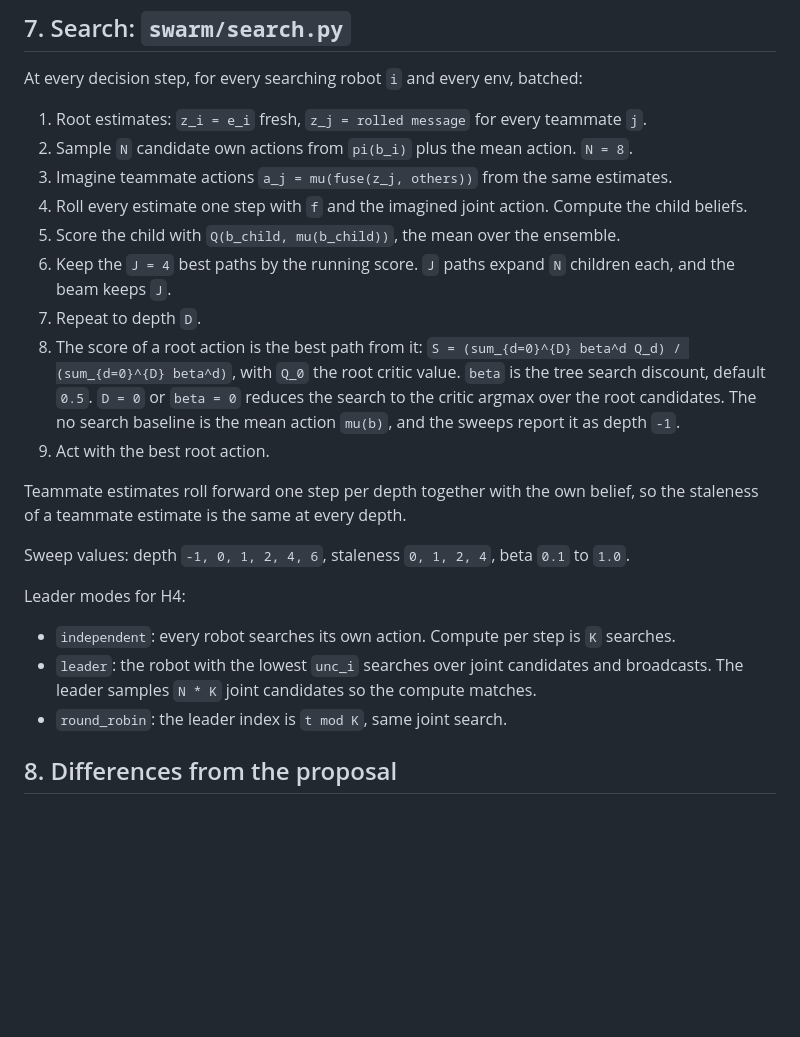
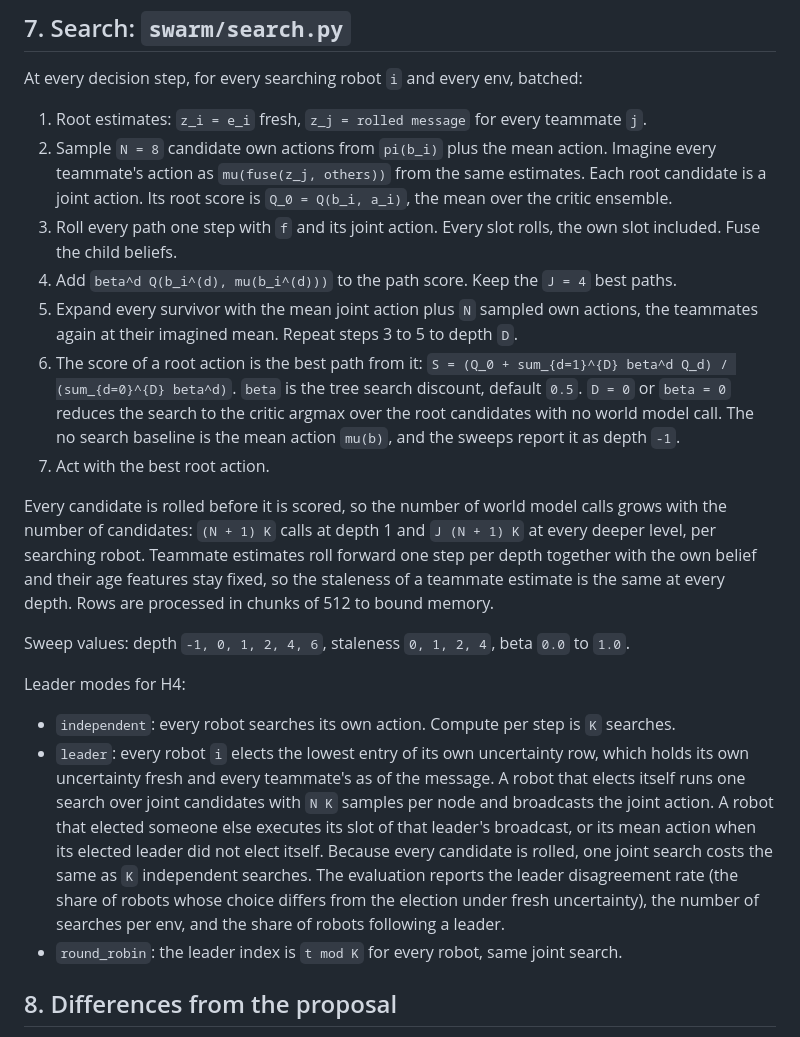
Before and after one commit to munishbp/qwm_robotics, a Markdown page: docs/design.md, the part around the change. Rendered like a GitHub page; blank space fills up the shorter version.

Commit message:
Describe the reviewed search procedure and the leader election in the design
Co-Authored-By: Claude Fable 5.1 <noreply@anthropic.com>
Claude-Session: https://claude.ai/code/session_01EuXCL8y4RNQPEXE4qH3PkH

```diff
--- a/docs/design.md
+++ b/docs/design.md
@@ -230,31 +230,41 @@ One update:
 At every decision step, for every searching robot `i` and every env, batched:
 
 1. Root estimates: `z_i = e_i` fresh, `z_j = rolled message` for every teammate `j`.
-2. Sample `N` candidate own actions from `pi(b_i)` plus the mean action. `N = 8`.
-3. Imagine teammate actions `a_j = mu(fuse(z_j, others))` from the same estimates.
-4. Roll every estimate one step with `f` and the imagined joint action. Compute the child beliefs.
-5. Score the child with `Q(b_child, mu(b_child))`, the mean over the ensemble.
-6. Keep the `J = 4` best paths by the running score. `J` paths expand `N` children each, and the
-   beam keeps `J`.
-7. Repeat to depth `D`.
-8. The score of a root action is the best path from it:
-   `S = (sum_{d=0}^{D} beta^d Q_d) / (sum_{d=0}^{D} beta^d)`, with `Q_0` the root critic value.
-   `beta` is the tree search discount, default `0.5`. `D = 0` or `beta = 0` reduces the search to the
-   critic argmax over the root candidates. The no search baseline is the mean action `mu(b)`, and the
-   sweeps report it as depth `-1`.
-9. Act with the best root action.
+2. Sample `N = 8` candidate own actions from `pi(b_i)` plus the mean action. Imagine every
+   teammate's action as `mu(fuse(z_j, others))` from the same estimates. Each root candidate is a
+   joint action. Its root score is `Q_0 = Q(b_i, a_i)`, the mean over the critic ensemble.
+3. Roll every path one step with `f` and its joint action. Every slot rolls, the own slot
+   included. Fuse the child beliefs.
+4. Add `beta^d Q(b_i^(d), mu(b_i^(d)))` to the path score. Keep the `J = 4` best paths.
+5. Expand every survivor with the mean joint action plus `N` sampled own actions, the teammates
+   again at their imagined mean. Repeat steps 3 to 5 to depth `D`.
+6. The score of a root action is the best path from it:
+   `S = (Q_0 + sum_{d=1}^{D} beta^d Q_d) / (sum_{d=0}^{D} beta^d)`.
+   `beta` is the tree search discount, default `0.5`. `D = 0` or `beta = 0` reduces the search to
+   the critic argmax over the root candidates with no world model call. The no search baseline is
+   the mean action `mu(b)`, and the sweeps report it as depth `-1`.
+7. Act with the best root action.
 
-Teammate estimates roll forward one step per depth together with the own belief, so the staleness
-of a teammate estimate is the same at every depth.
+Every candidate is rolled before it is scored, so the number of world model calls grows with the
+number of candidates: `(N + 1) K` calls at depth 1 and `J (N + 1) K` at every deeper level, per
+searching robot. Teammate estimates roll forward one step per depth together with the own belief
+and their age features stay fixed, so the staleness of a teammate estimate is the same at every
+depth. Rows are processed in chunks of 512 to bound memory.
 
-Sweep values: depth `-1, 0, 1, 2, 4, 6`, staleness `0, 1, 2, 4`, beta `0.1` to `1.0`.
+Sweep values: depth `-1, 0, 1, 2, 4, 6`, staleness `0, 1, 2, 4`, beta `0.0` to `1.0`.
 
 Leader modes for H4:
 
 - `independent`: every robot searches its own action. Compute per step is `K` searches.
-- `leader`: the robot with the lowest `unc_i` searches over joint candidates and broadcasts. The
-  leader samples `N * K` joint candidates so the compute matches.
-- `round_robin`: the leader index is `t mod K`, same joint search.
+- `leader`: every robot `i` elects the lowest entry of its own uncertainty row, which holds its
+  own uncertainty fresh and every teammate's as of the message. A robot that elects itself runs one
+  search over joint candidates with `N K` samples per node and broadcasts the joint action. A robot
+  that elected someone else executes its slot of that leader's broadcast, or its mean action when
+  its elected leader did not elect itself. Because every candidate is rolled, one joint search
+  costs the same as `K` independent searches. The evaluation reports the leader disagreement rate
+  (the share of robots whose choice differs from the election under fresh uncertainty), the number
+  of searches per env, and the share of robots following a leader.
+- `round_robin`: the leader index is `t mod K` for every robot, same joint search.
 
 ## 8. Differences from the proposal
 
```
